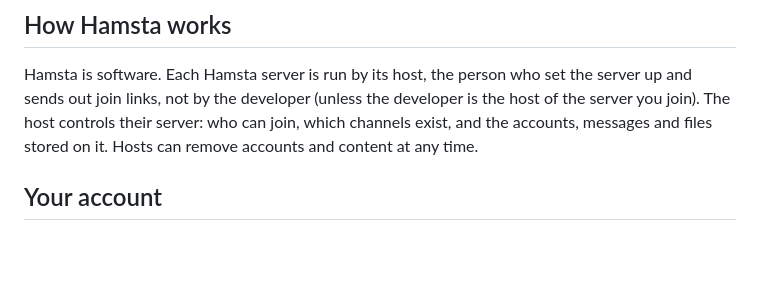
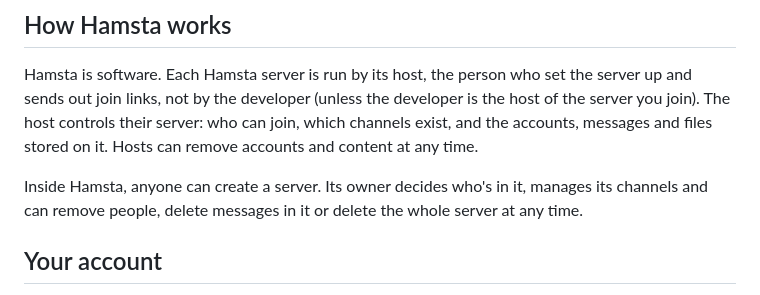
Before and after one commit to samuelmpettyjohn-boop/hamsta-releases, a Markdown page: TERMS.md, the part around the change. Rendered like a GitHub page; blank space fills up the shorter version.

Commit message:
TERMS.md: servers

```diff
--- a/TERMS.md
+++ b/TERMS.md
@@ -13,6 +13,8 @@ These terms are an agreement between you and Samuel M Pettyjohn ("the developer"
 
 ## How Hamsta works
 Hamsta is software. Each Hamsta server is run by its host, the person who set the server up and sends out join links, not by the developer (unless the developer is the host of the server you join). The host controls their server: who can join, which channels exist, and the accounts, messages and files stored on it. Hosts can remove accounts and content at any time.
+
+Inside Hamsta, anyone can create a server. Its owner decides who's in it, manages its channels and can remove people, delete messages in it or delete the whole server at any time.
 
 ## Your account
 - When you sign up, you get a login code. It's the key to your account. Keep it private and keep a copy somewhere safe: anyone who has it can sign in as you.
```
